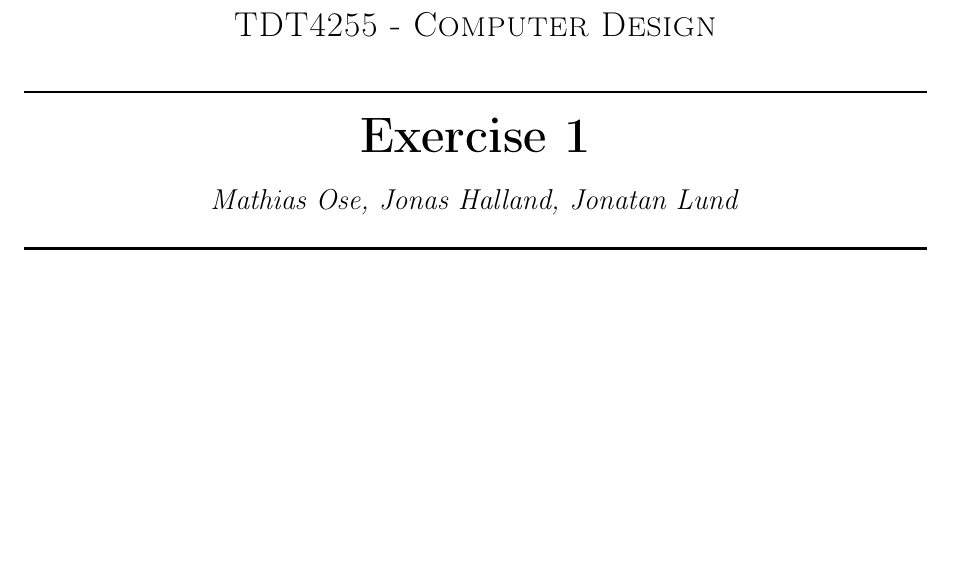
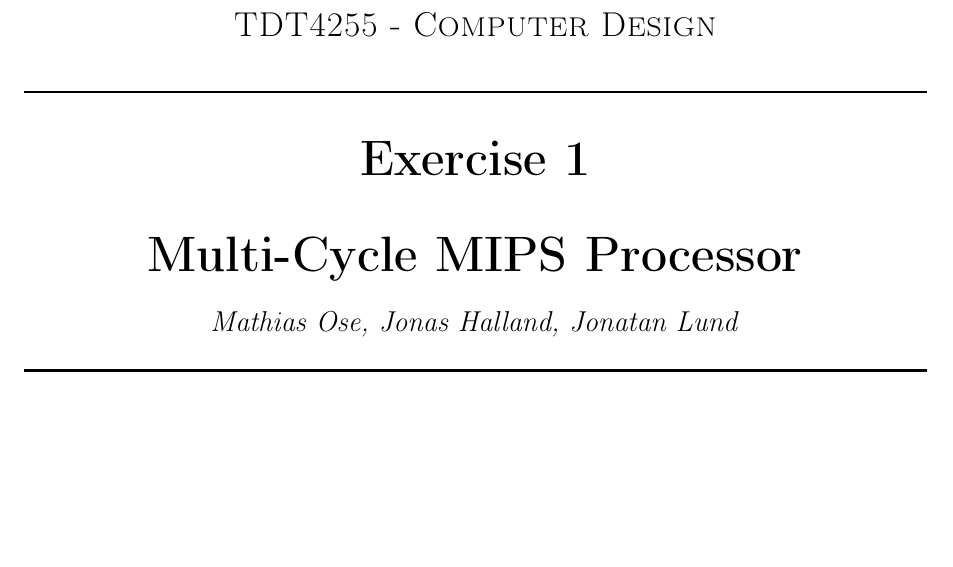
Before and after one commit to mathiasose/TDT4255, a LaTeX thesis (ex1/report/report.tex, which reads ex1/report/frontpage.tex): part of page 1 of 21, cut so that both start at the same text. Compiled offline with pdfLaTeX.

Commit message:
Changed frontpage title

```diff
--- a/ex1/report/frontpage.tex
+++ b/ex1/report/frontpage.tex
@@ -10,7 +10,7 @@
 
 % Title
 \HRule \\[0.4cm]
-{ \huge \bfseries Exercise 1}\\[0.5cm]
+{ \huge \bfseries Exercise 1 \\~\\  Multi-Cycle MIPS Processor}\\[0.5cm]
 {\large \textit{Mathias Ose, Jonas Halland, Jonatan Lund}}\\[0.2cm]
 \HRule \\[1.5cm]
 
```
